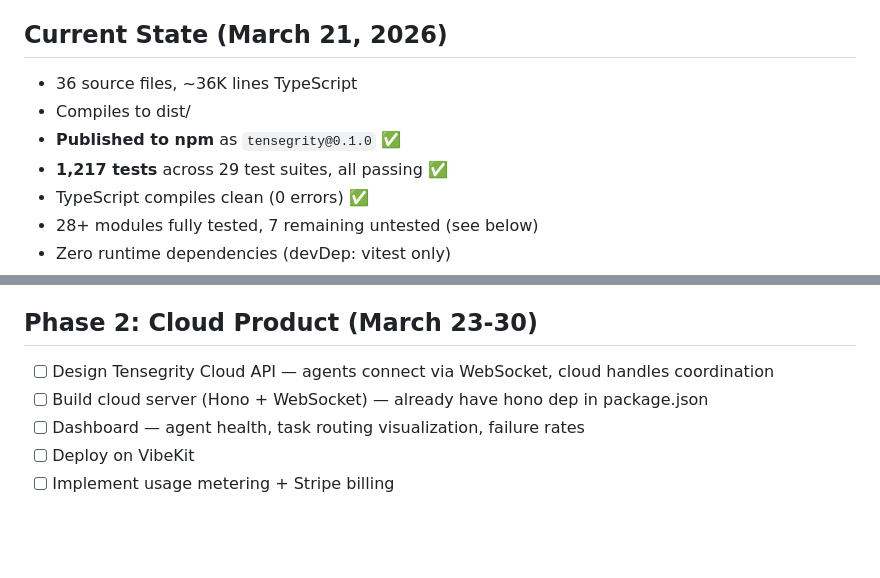
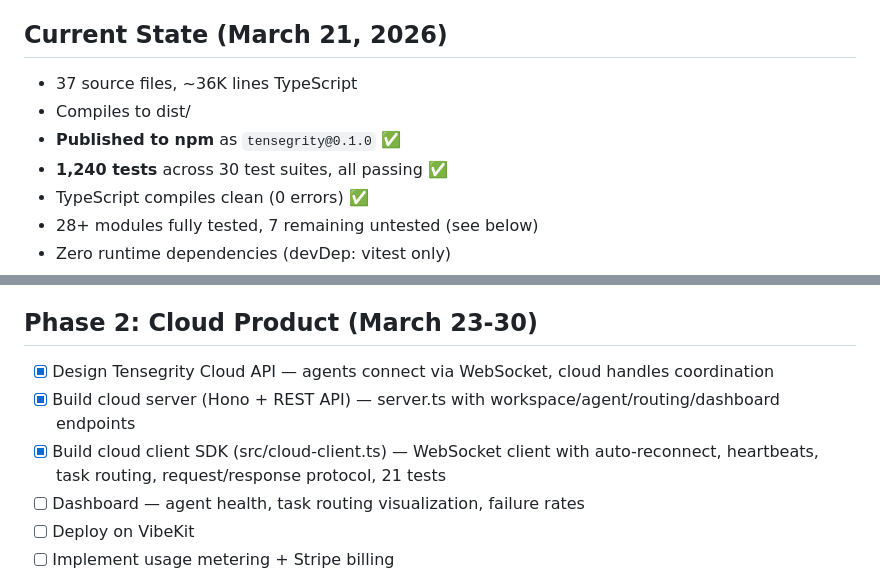
Before and after one commit to ApextheBoss/tensegrity, a Markdown page: BUILD-PLAN.md, 2 parts joined by grey strips. Rendered like a GitHub page; blank space fills up the shorter version.

Commit message:
docs: update BUILD-PLAN with cloud client SDK completion

```diff
--- a/BUILD-PLAN.md
+++ b/BUILD-PLAN.md
@@ -6,10 +6,10 @@
 "Every agent framework handles LLM calls. None of them handle what happens when agents crash, overload, or need to coordinate. That's Tensegrity."
 
 ## Current State (March 21, 2026)
-- 36 source files, ~36K lines TypeScript
+- 37 source files, ~36K lines TypeScript
 - Compiles to dist/
 - **Published to npm** as `tensegrity@0.1.0` ✅
-- **1,217 tests** across 29 test suites, all passing ✅
+- **1,240 tests** across 30 test suites, all passing ✅
 - TypeScript compiles clean (0 errors) ✅
 - 28+ modules fully tested, 7 remaining untested (see below)
 - Zero runtime dependencies (devDep: vitest only)
@@ -171,8 +171,9 @@ Priority: Make the core modules ACTUALLY WORK and prove it.
 - [x] Fix capability-health-monitor unused import + duplicate Welford utilities — replaced with shared-utils imports — size was only decremented when entire key was emptied, not when individual entries were removed. After inserting N entries under the same key and removing one, getSize() was still N instead of N-1.
 
 ## Phase 2: Cloud Product (March 23-30)
-- [ ] Design Tensegrity Cloud API — agents connect via WebSocket, cloud handles coordination
-- [ ] Build cloud server (Hono + WebSocket) — already have hono dep in package.json
+- [x] Design Tensegrity Cloud API — agents connect via WebSocket, cloud handles coordination
+- [x] Build cloud server (Hono + REST API) — server.ts with workspace/agent/routing/dashboard endpoints
+- [x] Build cloud client SDK (src/cloud-client.ts) — WebSocket client with auto-reconnect, heartbeats, task routing, request/response protocol, 21 tests
 - [ ] Dashboard — agent health, task routing visualization, failure rates
 - [ ] Deploy on VibeKit
 - [ ] Implement usage metering + Stripe billing
```
